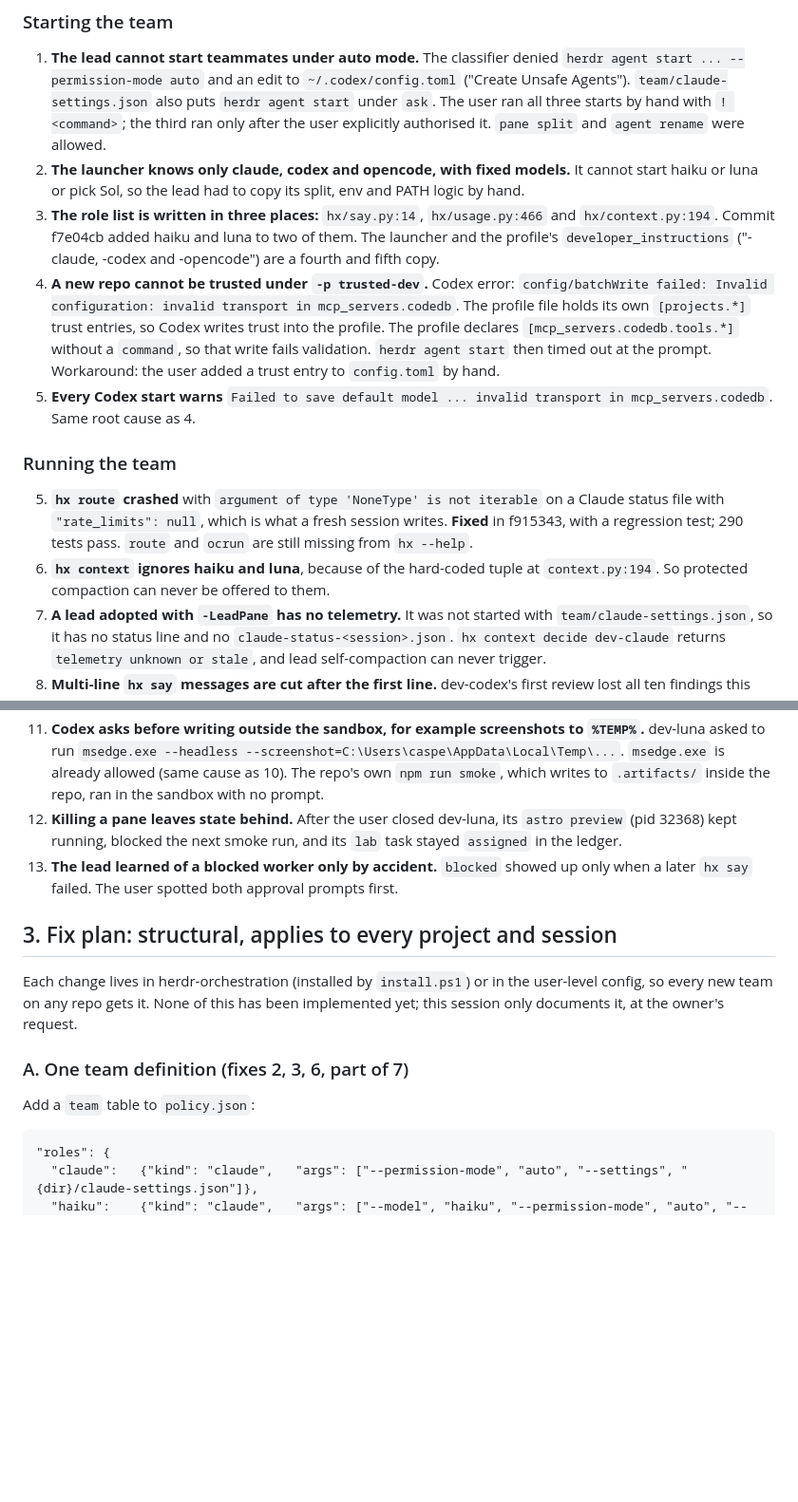
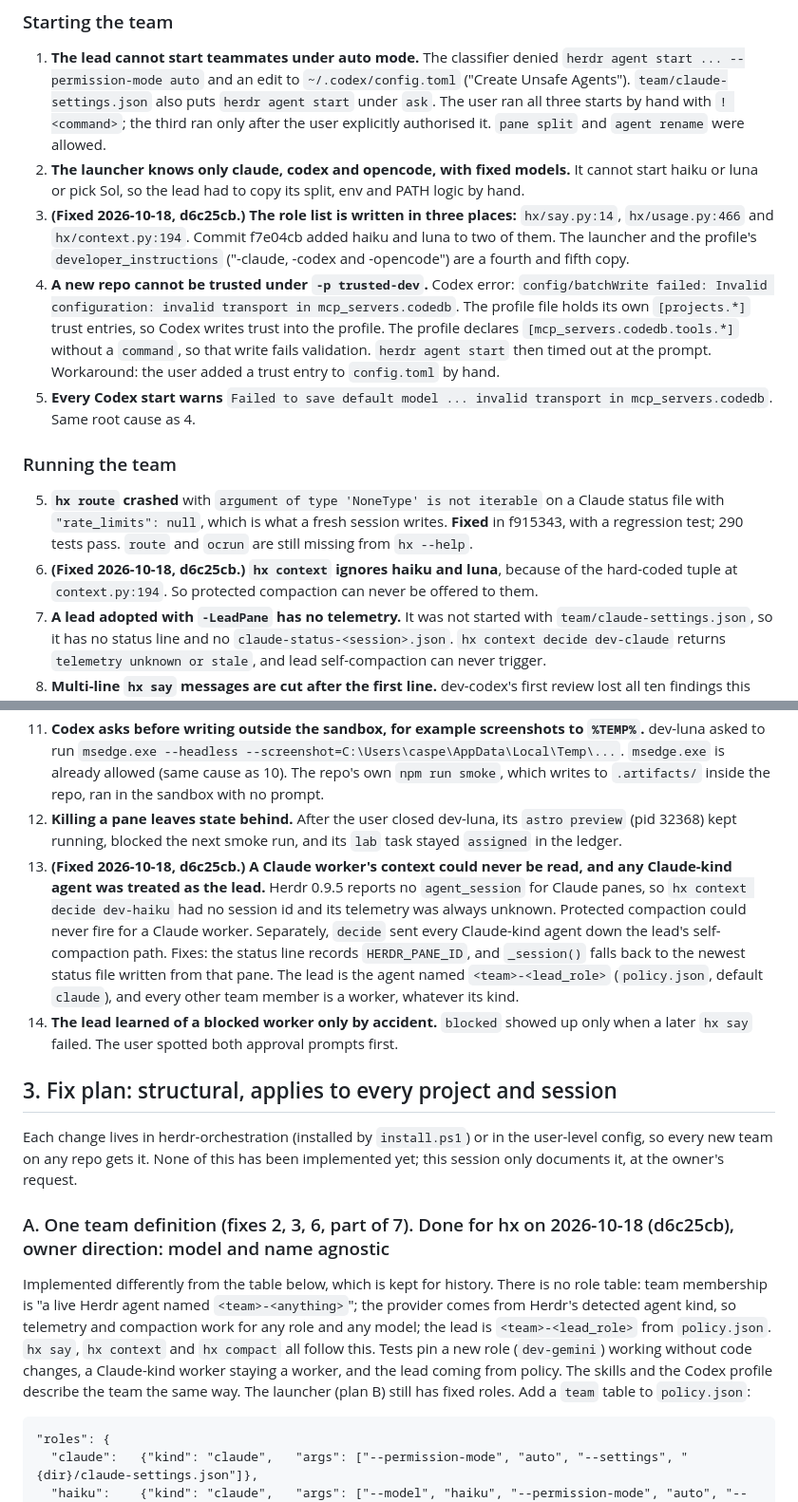
Before and after one commit to Casper5253/herdr-orchestration, a Markdown page: docs/audit/2026-10-17-team-launch.md, 2 parts joined by grey strips. Shown at 95% size. Rendered like a GitHub page; blank space fills up the shorter version.

Commit message:
Audit: findings 3 and 6 fixed, finding 15 (Claude worker telemetry) found and fixed

```diff
--- a/docs/audit/2026-10-17-team-launch.md
+++ b/docs/audit/2026-10-17-team-launch.md
@@ -22,26 +22,28 @@ Session: building the portfolio site (`~/Documents/Projects/Personal Portfolio W
 ### Starting the team
 1. **The lead cannot start teammates under auto mode.** The classifier denied `herdr agent start ... --permission-mode auto` and an edit to `~/.codex/config.toml` ("Create Unsafe Agents"). `team/claude-settings.json` also puts `herdr agent start` under `ask`. The user ran all three starts by hand with `! <command>`; the third ran only after the user explicitly authorised it. `pane split` and `agent rename` were allowed.
 2. **The launcher knows only claude, codex and opencode, with fixed models.** It cannot start haiku or luna or pick Sol, so the lead had to copy its split, env and PATH logic by hand.
-3. **The role list is written in three places:** `hx/say.py:14`, `hx/usage.py:466` and `hx/context.py:194`. Commit f7e04cb added haiku and luna to two of them. The launcher and the profile's `developer_instructions` ("<team>-claude, <team>-codex and <team>-opencode") are a fourth and fifth copy.
+3. **(Fixed 2026-10-18, d6c25cb.)** **The role list is written in three places:** `hx/say.py:14`, `hx/usage.py:466` and `hx/context.py:194`. Commit f7e04cb added haiku and luna to two of them. The launcher and the profile's `developer_instructions` ("<team>-claude, <team>-codex and <team>-opencode") are a fourth and fifth copy.
 4. **A new repo cannot be trusted under `-p trusted-dev`.** Codex error: `config/batchWrite failed: Invalid configuration: invalid transport in mcp_servers.codedb`. The profile file holds its own `[projects.*]` trust entries, so Codex writes trust into the profile. The profile declares `[mcp_servers.codedb.tools.*]` without a `command`, so that write fails validation. `herdr agent start` then timed out at the prompt. Workaround: the user added a trust entry to `config.toml` by hand.
 9. **Every Codex start warns** `Failed to save default model ... invalid transport in mcp_servers.codedb`. Same root cause as 4.
 
 ### Running the team
 5. **`hx route` crashed** with `argument of type 'NoneType' is not iterable` on a Claude status file with `"rate_limits": null`, which is what a fresh session writes. **Fixed** in f915343, with a regression test; 290 tests pass. `route` and `ocrun` are still missing from `hx --help`.
-6. **`hx context` ignores haiku and luna**, because of the hard-coded tuple at `context.py:194`. So protected compaction can never be offered to them.
+6. **(Fixed 2026-10-18, d6c25cb.)** **`hx context` ignores haiku and luna**, because of the hard-coded tuple at `context.py:194`. So protected compaction can never be offered to them.
 7. **A lead adopted with `-LeadPane` has no telemetry.** It was not started with `team/claude-settings.json`, so it has no status line and no `claude-status-<session>.json`. `hx context decide dev-claude` returns `telemetry unknown or stale`, and lead self-compaction can never trigger.
 8. **Multi-line `hx say` messages are cut after the first line.** dev-codex's first review lost all ten findings this way.
 10. **Codex cannot write to `.git` without asking the user.** I first believed only chained commands were the problem. The rollout log disproved that: a plain `git add -- scripts/smoke.mjs` with no escalation also failed with `Permission denied ... .git/worktrees/portfolio-sol/index.lock` (rollout `01a14a22`, 14:17:30 UTC). In Codex 0.163.0, a `prefix_rule(..., decision="allow")` removes the approval question but does not lift the sandbox, and the sandbox keeps `.git` read-only even inside `writable_roots`. Any git write therefore needs escalation, and escalation asks the user. `codex execpolicy check` confirms the rule matches plain `git` but not `powershell -Command "git a; git b"`. That is true but beside the point. The `developer_instructions` line added this session ("plain commands are allowed") is wrong and must be replaced (fix plan C).
 11. **A Codex worker was auto-compacted mid-task.** dev-luna's session (`01a14a1c`, 258K window) compacted itself at 14:16:53 UTC, three minutes into a correction round (rollout line 723). Protected compaction could not run (finding 6). The lead caught it only because the user asked. The worker's partial work survived because the brief lived in a file.
 12. **Codex asks before writing outside the sandbox, for example screenshots to `%TEMP%`.** dev-luna asked to run `msedge.exe --headless --screenshot=C:\Users\caspe\AppData\Local\Temp\...`. `msedge.exe` is already allowed (same cause as 10). The repo's own `npm run smoke`, which writes to `.artifacts/` inside the repo, ran in the sandbox with no prompt.
 13. **Killing a pane leaves state behind.** After the user closed dev-luna, its `astro preview` (pid 32368) kept running, blocked the next smoke run, and its `lab` task stayed `assigned` in the ledger.
+15. **(Fixed 2026-10-18, d6c25cb.)** **A Claude worker's context could never be read, and any Claude-kind agent was treated as the lead.** Herdr 0.9.5 reports no `agent_session` for Claude panes, so `hx context decide dev-haiku` had no session id and its telemetry was always unknown. Protected compaction could never fire for a Claude worker. Separately, `decide` sent every Claude-kind agent down the lead's self-compaction path. Fixes: the status line records `HERDR_PANE_ID`, and `_session()` falls back to the newest status file written from that pane. The lead is the agent named `<team>-<lead_role>` (`policy.json`, default `claude`), and every other team member is a worker, whatever its kind.
 14. **The lead learned of a blocked worker only by accident.** `blocked` showed up only when a later `hx say` failed. The user spotted both approval prompts first.
 
 ## 3. Fix plan: structural, applies to every project and session
 
 Each change lives in herdr-orchestration (installed by `install.ps1`) or in the user-level config, so every new team on any repo gets it. None of this has been implemented yet; this session only documents it, at the owner's request.
 
-### A. One team definition (fixes 2, 3, 6, part of 7)
+### A. One team definition (fixes 2, 3, 6, part of 7). Done for hx on 2026-10-18 (d6c25cb), owner direction: model and name agnostic
+Implemented differently from the table below, which is kept for history. There is no role table: team membership is "a live Herdr agent named `<team>-<anything>`"; the provider comes from Herdr's detected agent kind, so telemetry and compaction work for any role and any model; the lead is `<team>-<lead_role>` from `policy.json`. `hx say`, `hx context` and `hx compact` all follow this. Tests pin a new role (`dev-gemini`) working without code changes, a Claude-kind worker staying a worker, and the lead coming from policy. The skills and the Codex profile describe the team the same way. The launcher (plan B) still has fixed roles.
 Add a `team` table to `policy.json`:
 
     "roles": {
```
